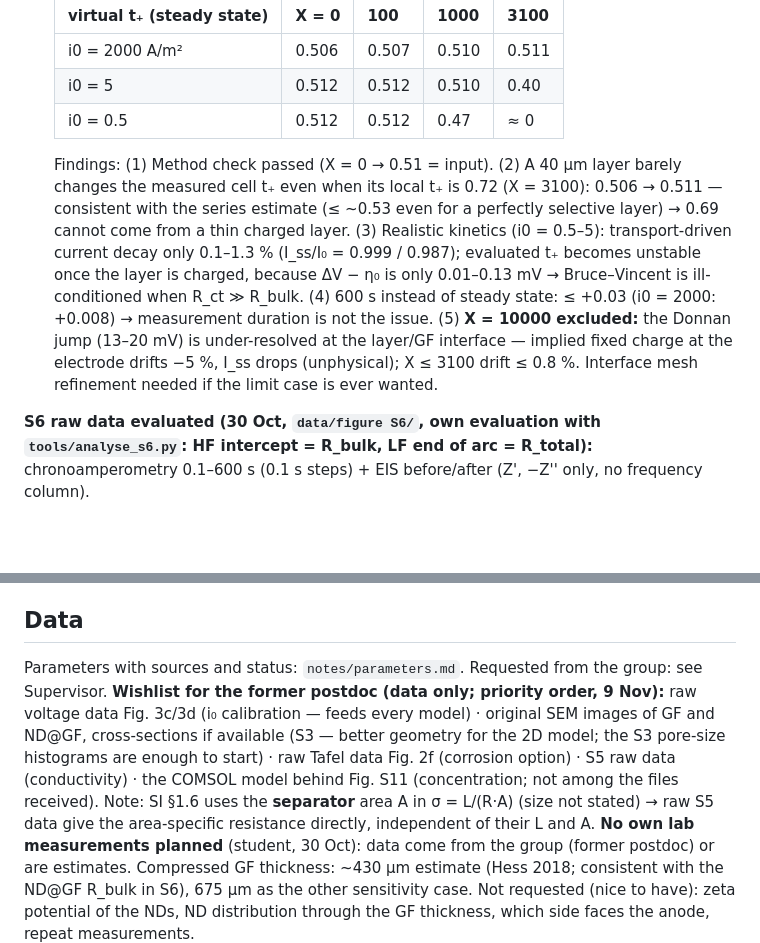
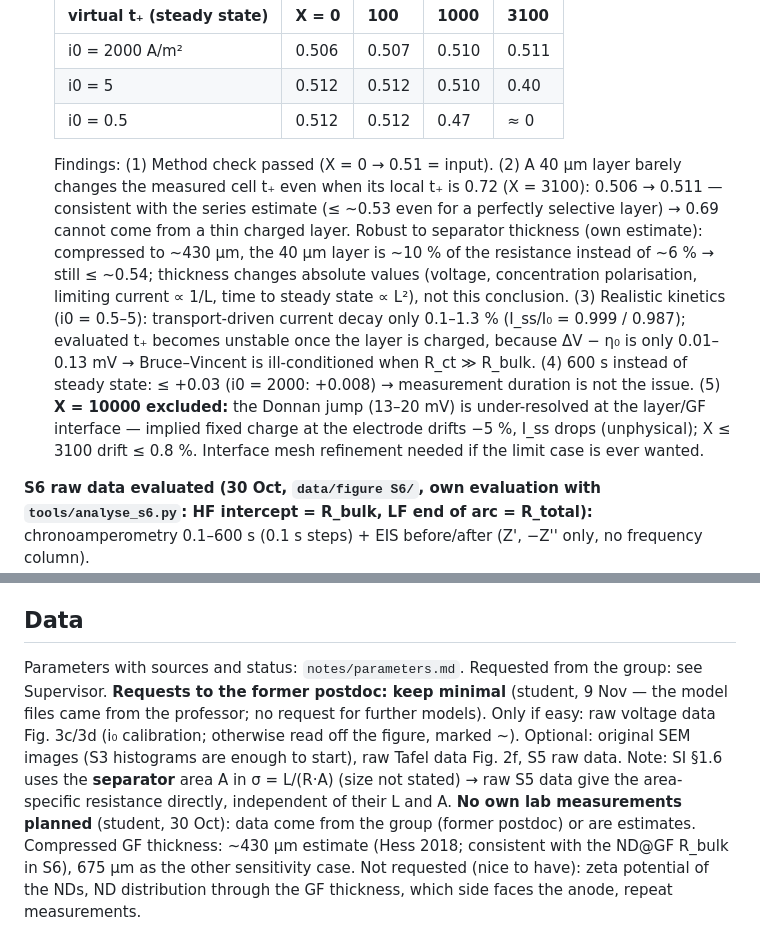
Before and after one commit to KonradBraun/Master-Thesis-Tsinghua, a Markdown page: notes/progress.md, 2 parts joined by grey strips. Drawn GitHub-style; blank space fills up the shorter version.

Commit message:
Notes: minimal data requests, thickness robustness of model 04
Co-Authored-By: Claude Opus 5.5 <noreply@anthropic.com>

```diff
--- a/notes/progress.md
+++ b/notes/progress.md
@@ -38,7 +38,7 @@ Later, for the thesis: switch electrolyte to COMSOL 6.3 "Concentrated Electrolyt
   | i0 = 5 | 0.512 | 0.512 | 0.510 | 0.40 |
   | i0 = 0.5 | 0.512 | 0.512 | 0.47 | ≈ 0 |
 
-  Findings: (1) Method check passed (X = 0 → 0.51 = input). (2) A 40 µm layer barely changes the measured cell t₊ even when its local t₊ is 0.72 (X = 3100): 0.506 → 0.511 — consistent with the series estimate (≤ ~0.53 even for a perfectly selective layer) → 0.69 cannot come from a thin charged layer. (3) Realistic kinetics (i0 = 0.5–5): transport-driven current decay only 0.1–1.3 % (I_ss/I₀ = 0.999 / 0.987); evaluated t₊ becomes unstable once the layer is charged, because ΔV − η₀ is only 0.01–0.13 mV → Bruce–Vincent is ill-conditioned when R_ct ≫ R_bulk. (4) 600 s instead of steady state: ≤ +0.03 (i0 = 2000: +0.008) → measurement duration is not the issue. (5) **X = 10000 excluded:** the Donnan jump (13–20 mV) is under-resolved at the layer/GF interface — implied fixed charge at the electrode drifts −5 %, I_ss drops (unphysical); X ≤ 3100 drift ≤ 0.8 %. Interface mesh refinement needed if the limit case is ever wanted.
+  Findings: (1) Method check passed (X = 0 → 0.51 = input). (2) A 40 µm layer barely changes the measured cell t₊ even when its local t₊ is 0.72 (X = 3100): 0.506 → 0.511 — consistent with the series estimate (≤ ~0.53 even for a perfectly selective layer) → 0.69 cannot come from a thin charged layer. Robust to separator thickness (own estimate): compressed to ~430 µm, the 40 µm layer is ~10 % of the resistance instead of ~6 % → still ≤ ~0.54; thickness changes absolute values (voltage, concentration polarisation, limiting current ∝ 1/L, time to steady state ∝ L²), not this conclusion. (3) Realistic kinetics (i0 = 0.5–5): transport-driven current decay only 0.1–1.3 % (I_ss/I₀ = 0.999 / 0.987); evaluated t₊ becomes unstable once the layer is charged, because ΔV − η₀ is only 0.01–0.13 mV → Bruce–Vincent is ill-conditioned when R_ct ≫ R_bulk. (4) 600 s instead of steady state: ≤ +0.03 (i0 = 2000: +0.008) → measurement duration is not the issue. (5) **X = 10000 excluded:** the Donnan jump (13–20 mV) is under-resolved at the layer/GF interface — implied fixed charge at the electrode drifts −5 %, I_ss drops (unphysical); X ≤ 3100 drift ≤ 0.8 %. Interface mesh refinement needed if the limit case is ever wanted.
 
 **S6 raw data evaluated (30 Oct, `data/figure S6/`, own evaluation with `tools/analyse_s6.py`: HF intercept = R_bulk, LF end of arc = R_total):** chronoamperometry 0.1–600 s (0.1 s steps) + EIS before/after (Z', −Z'' only, no frequency column).
 
@@ -62,7 +62,7 @@ Proposal first (deadline Mon 14 Dec; structure, timeline: `../Thesis Proposal/pr
 After the proposal draft (optional before): i₀ calibration (Fig. 3c/3d) · verify group model in COMSOL · first 2D step. New models: set T = 298.15 K in Default Model Inputs.
 
 ## Data
-Parameters with sources and status: `notes/parameters.md`. Requested from the group: see Supervisor. **Wishlist for the former postdoc (data only; priority order, 9 Nov):** raw voltage data Fig. 3c/3d (i₀ calibration — feeds every model) · original SEM images of GF and ND@GF, cross-sections if available (S3 — better geometry for the 2D model; the S3 pore-size histograms are enough to start) · raw Tafel data Fig. 2f (corrosion option) · S5 raw data (conductivity) · the COMSOL model behind Fig. S11 (concentration; not among the files received). Note: SI §1.6 uses the **separator** area A in σ = L/(R·A) (size not stated) → raw S5 data give the area-specific resistance directly, independent of their L and A.
+Parameters with sources and status: `notes/parameters.md`. Requested from the group: see Supervisor. **Requests to the former postdoc: keep minimal** (student, 9 Nov — the model files came from the professor; no request for further models). Only if easy: raw voltage data Fig. 3c/3d (i₀ calibration; otherwise read off the figure, marked ~). Optional: original SEM images (S3 histograms are enough to start), raw Tafel data Fig. 2f, S5 raw data. Note: SI §1.6 uses the **separator** area A in σ = L/(R·A) (size not stated) → raw S5 data give the area-specific resistance directly, independent of their L and A.
 **No own lab measurements planned** (student, 30 Oct): data come from the group (former postdoc) or are estimates. Compressed GF thickness: ~430 µm estimate (Hess 2018; consistent with the ND@GF R_bulk in S6), 675 µm as the other sensitivity case.
 Not requested (nice to have): zeta potential of the NDs, ND distribution through the GF thickness, which side faces the anode, repeat measurements.
 
```
